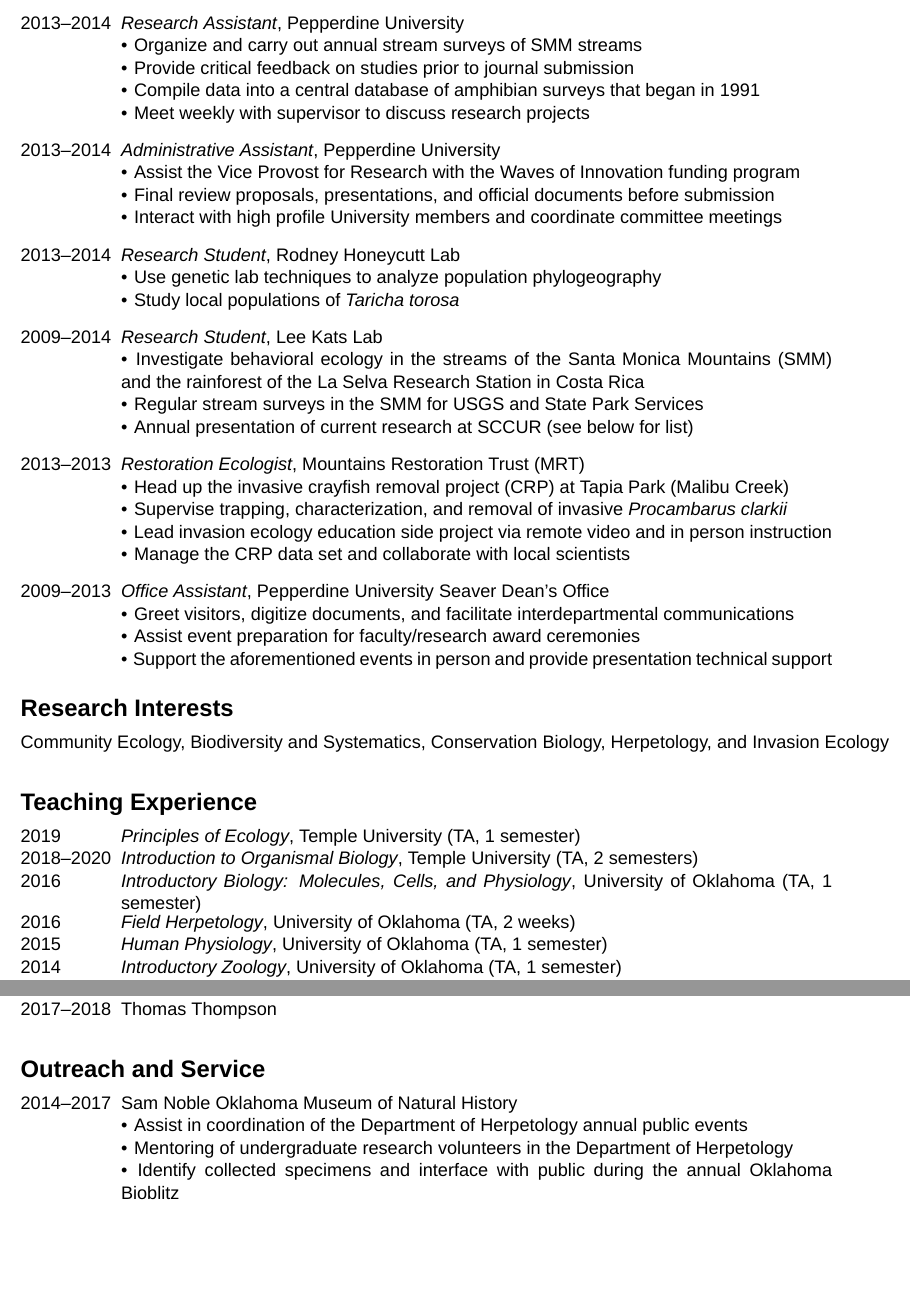
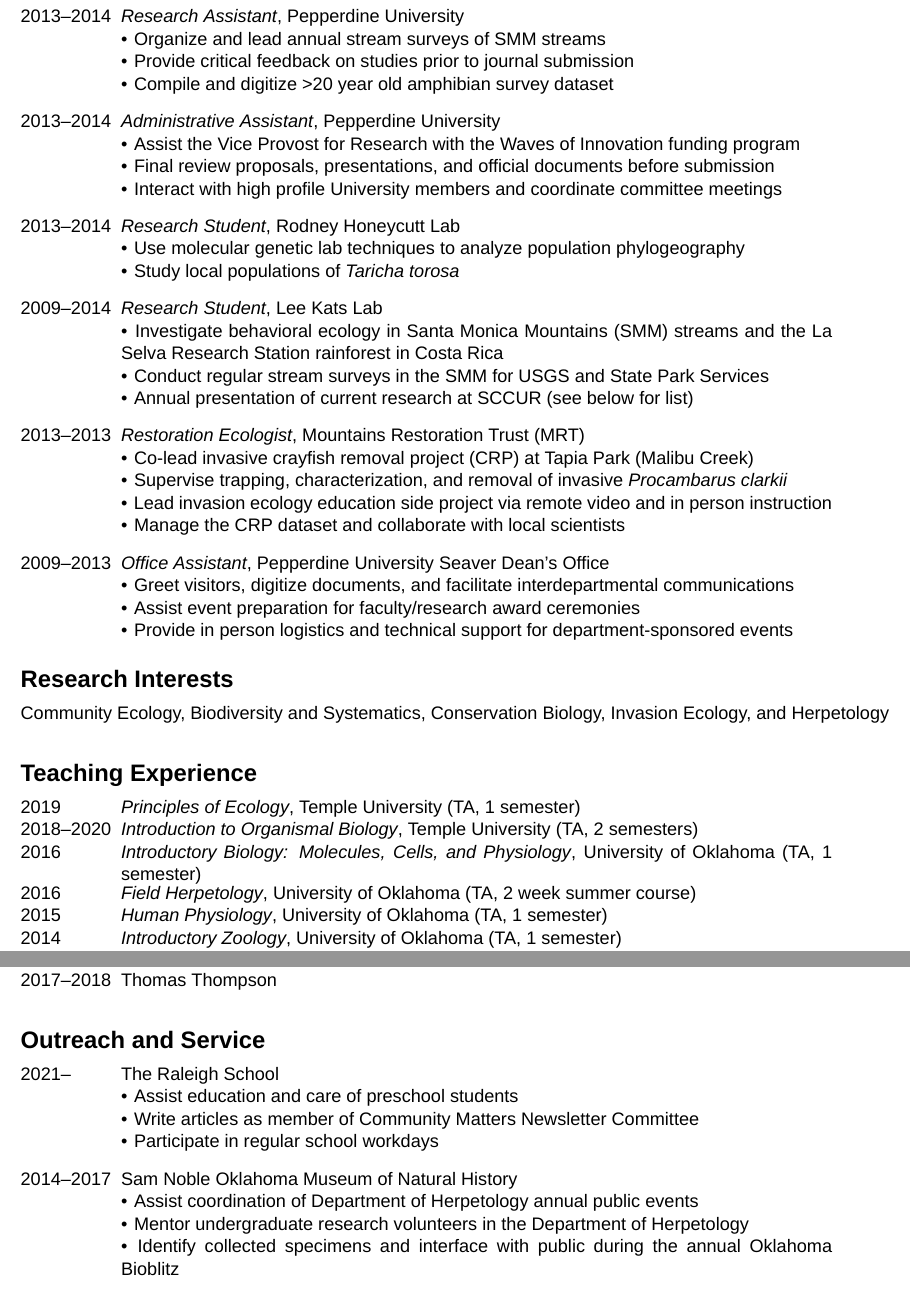
Before and after one commit to nahuron/curriculum_vitae, a LaTeX CV (NAH_CV_Main.tex): two parts of pages 2 and 5 of 5 before the commit and two parts of pages 2 and 5 of 6 after it, joined at a grey line, cut so that both start at the same text, the shorter picture padded with empty space. Compiled offline with XeLaTeX; a missing font is replaced by an installed copy or a similar font.

Commit message:
update and streamline CV

```diff
--- a/NAH_CV_Main.tex
+++ b/NAH_CV_Main.tex
@@ -193,10 +193,9 @@
 \end{minipage}%
 \begin{minipage}[t]{0.85\textwidth}
 \textit{Research Assistant}, Pepperdine University\\
-\textbullet\hspace{1pt} Organize and carry out annual stream surveys of SMM streams\\
+\textbullet\hspace{1pt} Organize and lead annual stream surveys of SMM streams\\
 \textbullet\hspace{1pt} Provide critical feedback on studies prior to journal submission\\
-\textbullet\hspace{1pt} Compile data into a central database of amphibian surveys that began in 1991\\
-\textbullet\hspace{1pt} Meet weekly with supervisor to discuss research projects\\
+\textbullet\hspace{1pt} Compile and digitize >20 year old amphibian survey dataset\\
 \end{minipage}}
 
 \main{\begin{minipage}[t]{0.12\textwidth}
@@ -214,7 +213,7 @@
 \end{minipage}%
 \begin{minipage}[t]{0.85\textwidth}
 \textit{Research Student}, Rodney Honeycutt Lab\\
-\textbullet\hspace{1pt} Use genetic lab techniques to analyze population phylogeography\\
+\textbullet\hspace{1pt} Use molecular genetic lab techniques to analyze population phylogeography\\
 \textbullet\hspace{1pt} Study local populations of \textit{Taricha torosa}\\
 \end{minipage}}
 
@@ -223,8 +222,8 @@
 \end{minipage}%
 \begin{minipage}[t]{0.85\textwidth}
 \textit{Research Student}, Lee Kats Lab\\
-\textbullet\hspace{1pt} Investigate behavioral ecology in the streams of the Santa Monica Mountains (SMM) and the rainforest of the La Selva Research Station in Costa Rica\\
-\textbullet\hspace{1pt} Regular stream surveys in the SMM for USGS and State Park Services\\
+\textbullet\hspace{1pt} Investigate behavioral ecology in Santa Monica Mountains (SMM) streams and the La Selva Research Station rainforest in Costa Rica\\
+\textbullet\hspace{1pt} Conduct regular stream surveys in the SMM for USGS and State Park Services\\
 \textbullet\hspace{1pt} Annual presentation of current research at SCCUR (see below for list)\\
 \end{minipage}}
 
@@ -233,10 +232,10 @@
 \end{minipage}%
 \begin{minipage}[t]{0.85\textwidth}
 \textit{Restoration Ecologist}, Mountains Restoration Trust (MRT)\\
-\textbullet\hspace{1pt} Head up the invasive crayfish removal project (CRP) at Tapia Park (Malibu Creek)\\
+\textbullet\hspace{1pt} Co-lead invasive crayfish removal project (CRP) at Tapia Park (Malibu Creek)\\
 \textbullet\hspace{1pt} Supervise trapping, characterization, and removal of invasive \textit{Procambarus clarkii}\\
 \textbullet\hspace{1pt} Lead invasion ecology education side project via remote video and in person instruction\\
-\textbullet\hspace{1pt} Manage the CRP data set and collaborate with local scientists\\
+\textbullet\hspace{1pt} Manage the CRP dataset and collaborate with local scientists\\
 \end{minipage}}
 
 \main{\begin{minipage}[t]{0.12\textwidth}
@@ -246,13 +245,13 @@
 \textit{Office Assistant}, Pepperdine University Seaver Dean's Office\\
 \textbullet\hspace{1pt} Greet visitors, digitize documents, and facilitate interdepartmental communications\\
 \textbullet\hspace{1pt} Assist event preparation for faculty/research award ceremonies\\
-\textbullet\hspace{1pt} Support the aforementioned events in person and provide presentation technical support\\
+\textbullet\hspace{1pt} Provide in person logistics and technical support for department-sponsored events\\
 \end{minipage}}
 
 %Research Interests
 \csection{Research Interests}%
 
-\main{\smash{Community Ecology, Biodiversity and Systematics, Conservation Biology, Herpetology, and Invasion Ecology}}\\
+\main{\smash{Community Ecology, Biodiversity and Systematics, Conservation Biology, Invasion Ecology, and Herpetology}}\\
 
 %Teaching Experience
 \csection{Teaching Experience}%
@@ -282,7 +281,7 @@
 2016
 \end{minipage}%
 \begin{minipage}[t]{0.85\textwidth}
-\textit{Field Herpetology}, University of Oklahoma (TA, 2 weeks)
+\textit{Field Herpetology}, University of Oklahoma (TA, 2 week summer course)
 \end{minipage}}%
 
 \main{\begin{minipage}[t]{0.12\textwidth}
@@ -629,12 +628,22 @@
 \csection{Outreach and Service}
 
 \main{\begin{minipage}[t]{0.12\textwidth}
+2021--
+\end{minipage}%
+\begin{minipage}[t]{0.85\textwidth}
+The Raleigh School\\
+\textbullet\hspace{1pt} Assist education and care of preschool students\\
+\textbullet\hspace{1pt} Write articles as member of Community Matters Newsletter Committee\\
+\textbullet\hspace{1pt} Participate in regular school workdays\\
+\end{minipage}}
+
+\main{\begin{minipage}[t]{0.12\textwidth}
 2014--2017
 \end{minipage}%
 \begin{minipage}[t]{0.85\textwidth}
 Sam Noble Oklahoma Museum of Natural History\\
-\textbullet\hspace{1pt} Assist in coordination of the Department of Herpetology annual public events\\
-\textbullet\hspace{1pt} Mentoring of undergraduate research volunteers in the Department of Herpetology\\
+\textbullet\hspace{1pt} Assist coordination of Department of Herpetology annual public events\\
+\textbullet\hspace{1pt} Mentor undergraduate research volunteers in the Department of Herpetology\\
 \textbullet\hspace{1pt} Identify collected specimens and interface with public during the annual Oklahoma Bioblitz\\
 \end{minipage}}
 
```
Also changed, not shown: NAH_CV_2021_11_17.pdf (added), NAH_CV_Main.pdf, NAH_CV_Main.tex (39 more changed lines), 3 other files.
